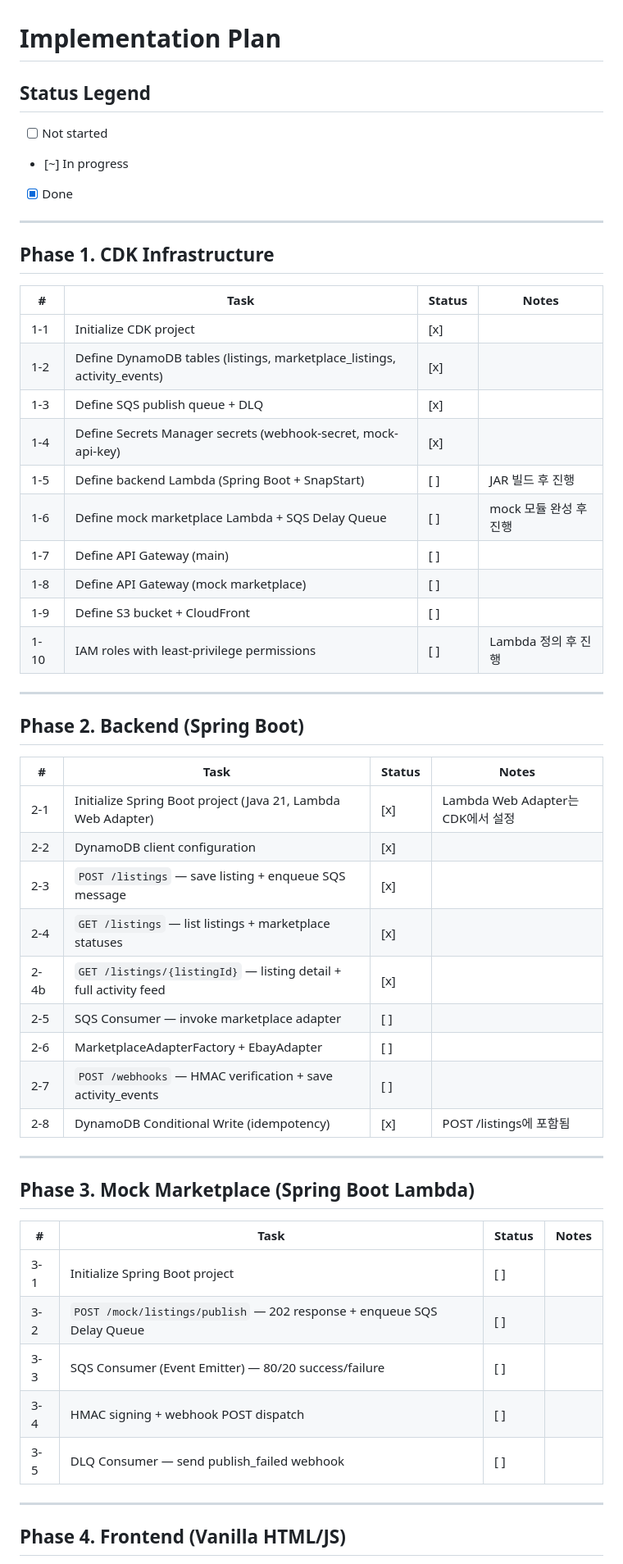
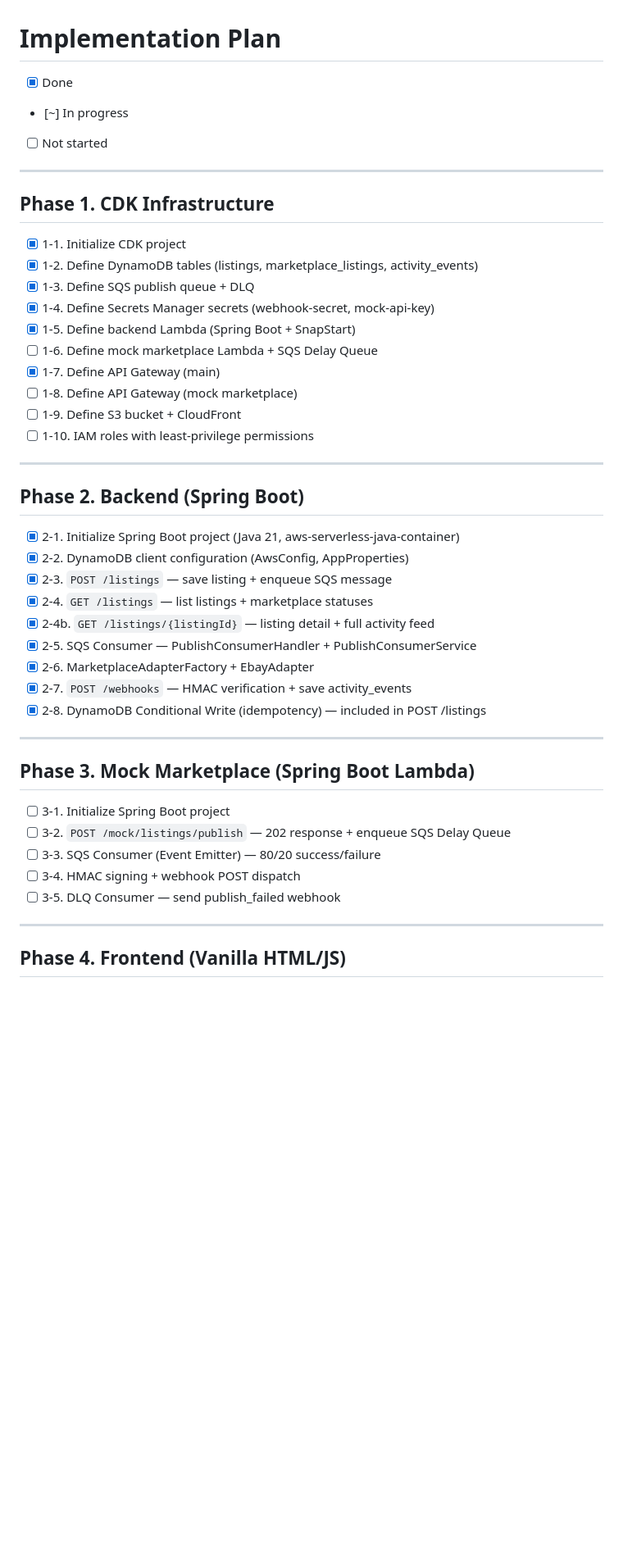
Before and after one commit to jinjungs/marketplace-aggregator, a Markdown page: docs/implementation-plan.md, the part around one of its changes. Shown at 82% size. GitHub-like rendering; blank space fills up the shorter version.

Commit message:
docs: reformat implementation plan to checkboxes and update progress
Co-Authored-By: Claude Sonnet 4.6 <noreply@anthropic.com>

```diff
--- a/docs/implementation-plan.md
+++ b/docs/implementation-plan.md
@@ -1,54 +1,47 @@
 # Implementation Plan
 
-## Status Legend
+- [x] Done
+- [~] In progress
 - [ ] Not started
-- [~] In progress
-- [x] Done
 
 ---
 
 ## Phase 1. CDK Infrastructure
 
-| # | Task | Status | Notes |
-|---|------|--------|-------|
-| 1-1 | Initialize CDK project | [x] | |
-| 1-2 | Define DynamoDB tables (listings, marketplace_listings, activity_events) | [x] | |
-| 1-3 | Define SQS publish queue + DLQ | [x] | |
-| 1-4 | Define Secrets Manager secrets (webhook-secret, mock-api-key) | [x] | |
-| 1-5 | Define backend Lambda (Spring Boot + SnapStart) | [ ] | JAR 빌드 후 진행 |
-| 1-6 | Define mock marketplace Lambda + SQS Delay Queue | [ ] | mock 모듈 완성 후 진행 |
-| 1-7 | Define API Gateway (main) | [ ] | |
-| 1-8 | Define API Gateway (mock marketplace) | [ ] | |
-| 1-9 | Define S3 bucket + CloudFront | [ ] | |
-| 1-10 | IAM roles with least-privilege permissions | [ ] | Lambda 정의 후 진행 |
+- [x] 1-1. Initialize CDK project
+- [x] 1-2. Define DynamoDB tables (listings, marketplace_listings, activity_events)
+- [x] 1-3. Define SQS publish queue + DLQ
+- [x] 1-4. Define Secrets Manager secrets (webhook-secret, mock-api-key)
+- [x] 1-5. Define backend Lambda (Spring Boot + SnapStart)
+- [ ] 1-6. Define mock marketplace Lambda + SQS Delay Queue
+- [x] 1-7. Define API Gateway (main)
+- [ ] 1-8. Define API Gateway (mock marketplace)
+- [ ] 1-9. Define S3 bucket + CloudFront
+- [ ] 1-10. IAM roles with least-privilege permissions
 
 ---
 
 ## Phase 2. Backend (Spring Boot)
 
-| # | Task | Status | Notes |
-|---|------|--------|-------|
-| 2-1 | Initialize Spring Boot project (Java 21, Lambda Web Adapter) | [x] | Lambda Web Adapter는 CDK에서 설정 |
-| 2-2 | DynamoDB client configuration | [x] | |
-| 2-3 | `POST /listings` — save listing + enqueue SQS message | [x] | |
-| 2-4 | `GET /listings` — list listings + marketplace statuses | [x] | |
-| 2-4b | `GET /listings/{listingId}` — listing detail + full activity feed | [x] | |
-| 2-5 | SQS Consumer — invoke marketplace adapter | [ ] | |
-| 2-6 | MarketplaceAdapterFactory + EbayAdapter | [ ] | |
-| 2-7 | `POST /webhooks` — HMAC verification + save activity_events | [ ] | |
-| 2-8 | DynamoDB Conditional Write (idempotency) | [x] | POST /listings에 포함됨 |
+- [x] 2-1. Initialize Spring Boot project (Java 21, aws-serverless-java-container)
+- [x] 2-2. DynamoDB client configuration (AwsConfig, AppProperties)
+- [x] 2-3. `POST /listings` — save listing + enqueue SQS message
+- [x] 2-4. `GET /listings` — list listings + marketplace statuses
+- [x] 2-4b. `GET /listings/{listingId}` — listing detail + full activity feed
+- [x] 2-5. SQS Consumer — PublishConsumerHandler + PublishConsumerService
+- [x] 2-6. MarketplaceAdapterFactory + EbayAdapter
+- [x] 2-7. `POST /webhooks` — HMAC verification + save activity_events
+- [x] 2-8. DynamoDB Conditional Write (idempotency) — included in POST /listings
 
 ---
 
 ## Phase 3. Mock Marketplace (Spring Boot Lambda)
 
-| # | Task | Status | Notes |
-|---|------|--------|-------|
-| 3-1 | Initialize Spring Boot project | [ ] | |
-| 3-2 | `POST /mock/listings/publish` — 202 response + enqueue SQS Delay Queue | [ ] | |
-| 3-3 | SQS Consumer (Event Emitter) — 80/20 success/failure | [ ] | |
-| 3-4 | HMAC signing + webhook POST dispatch | [ ] | |
-| 3-5 | DLQ Consumer — send publish_failed webhook | [ ] | |
+- [ ] 3-1. Initialize Spring Boot project
+- [ ] 3-2. `POST /mock/listings/publish` — 202 response + enqueue SQS Delay Queue
+- [ ] 3-3. SQS Consumer (Event Emitter) — 80/20 success/failure
+- [ ] 3-4. HMAC signing + webhook POST dispatch
+- [ ] 3-5. DLQ Consumer — send publish_failed webhook
 
 ---
 
```
Also changed, not shown: other parts of docs/implementation-plan.md (+19 -25 lines).
